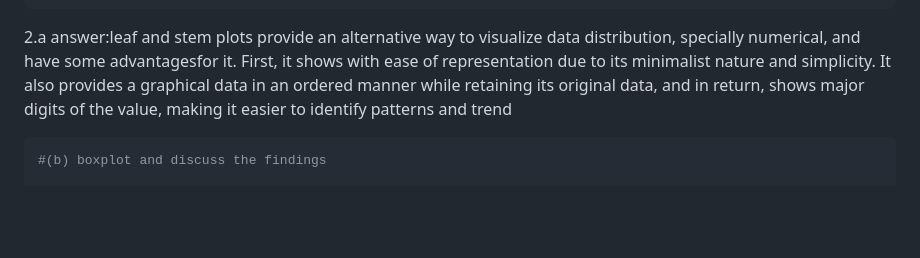
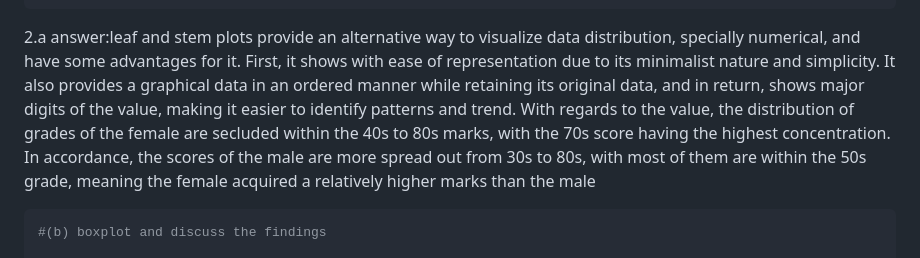
Before and after one commit to CRodillas/Probability-and-Probability-Distribution-in-Python, a Markdown page: RODILLAS_CHRISTIAN-MIGUEL-T.-FA1.md, the part around the change. Rendered like a GitHub page; blank space fills up the shorter version.

````diff
--- a/RODILLAS_CHRISTIAN-MIGUEL-T.-FA1.md
+++ b/RODILLAS_CHRISTIAN-MIGUEL-T.-FA1.md
@@ -144,11 +144,16 @@ stem(class_males)
     ##   8 | 6
 
 2.a answer:leaf and stem plots provide an alternative way to visualize data
-distribution, specially numerical, and have some advantagesfor it.
+distribution, specially numerical, and have some advantages for it.
 First, it shows with ease of representation due to its minimalist nature
 and simplicity. It also provides a graphical data in an ordered manner
 while retaining its original data, and in return, shows major digits of
-the value, making it easier to identify patterns and trend
+the value, making it easier to identify patterns and trend. With regards to
+the value, the distribution of grades of the female are secluded within the 40s
+to 80s marks, with the 70s score having the highest concentration. In accordance,
+the scores of the male are more spread out from 30s to 80s, with most of them are
+within the 50s grade, meaning the female acquired a relatively higher marks than
+the male
 
 ``` r
 #(b) boxplot and discuss the findings
````
